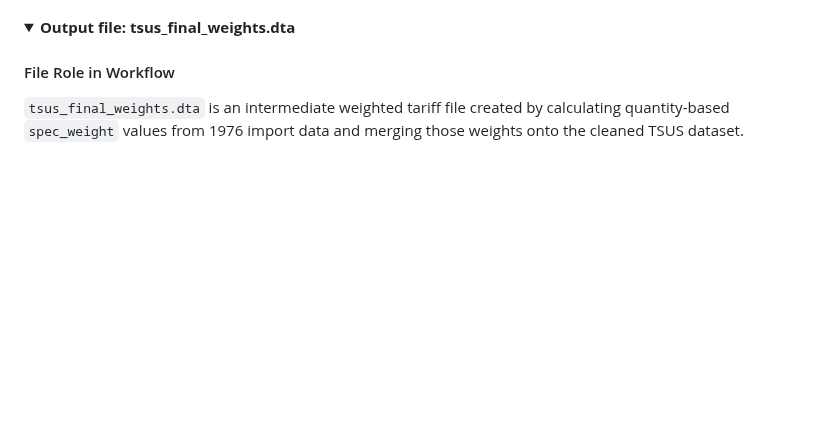
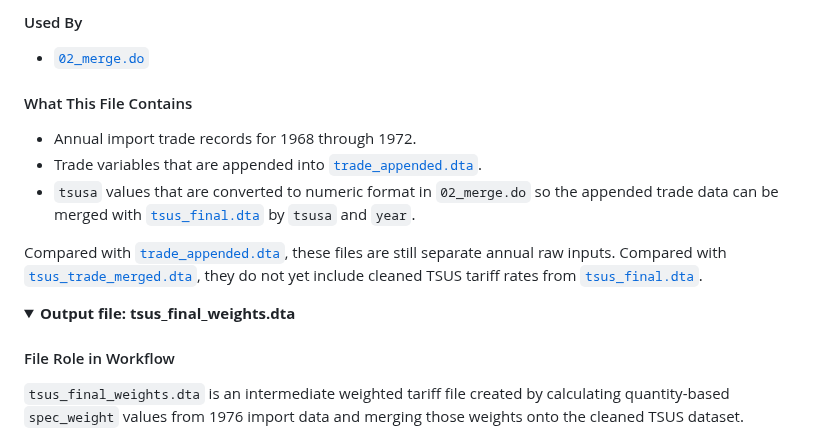
Before and after one commit to Kevinkdy/Sandbox, a Markdown page: dy-analysis-integrated-guide.md, the part around one of its changes. GitHub-like rendering; folded sections open; blank space fills up the shorter version.

Commit message:
Document annual trade input files

```diff
--- a/dy-analysis-integrated-guide.md
+++ b/dy-analysis-integrated-guide.md
@@ -1121,3 +1135,16 @@ The script saves three downstream datasets. First, it saves `tsus_final_weights.
+#### Used By
+
+- [`02_merge.do`](../analysis_guide/02_merge.md)
+
+#### What This File Contains
+
+- Annual import trade records for 1968 through 1972.
+- Trade variables that are appended into [`trade_appended.dta`](02a_trade_appended.dta.md).
+- `tsusa` values that are converted to numeric format in `02_merge.do` so the appended trade data can be merged with [`tsus_final.dta`](01d_tsus_final.dta.md) by `tsusa` and `year`.
+
+Compared with [`trade_appended.dta`](02a_trade_appended.dta.md), these files are still separate annual raw inputs. Compared with [`tsus_trade_merged.dta`](02b_tsus_trade_merged.dta.md), they do not yet include cleaned TSUS tariff rates from [`tsus_final.dta`](01d_tsus_final.dta.md).
+
+</details>
 
 
 <details>
```
Also changed, not shown: other parts of dy-analysis-integrated-guide.md (+15 -1 lines).
